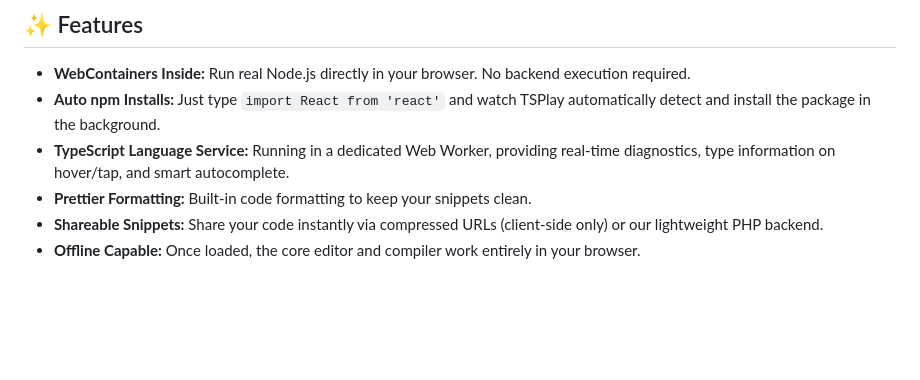
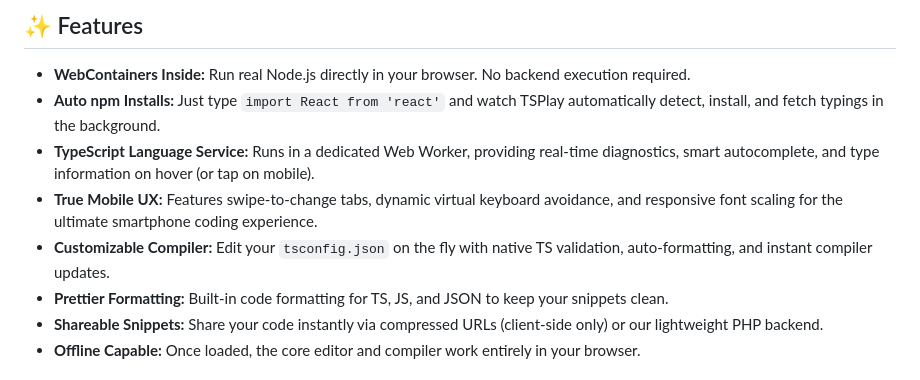
Before and after one commit to simwai/ts-play, a Markdown page: README.md, the part around the change. Drawn GitHub-style; blank space fills up the shorter version.

Commit message:
docs: update README.md features to include mobile UX and tsconfig support
Refined the features section to better reflect the current state of the application. Key updates include:
- Highlighted the "True Mobile UX" (swipe gestures and keyboard avoidance).
- Added mention of the new `tsconfig.json` customization and validation.
- Clarified that auto-npm installs also fetch typings.
- Expanded formatting support description to include TS, JS, and JSON.

Co-authored-by: aider (gemini/gemini-3.1-pro-preview) <aider@aider.chat>

```diff
--- a/README.md
+++ b/README.md
@@ -23,9 +23,11 @@ But we didn't stop at a simple editor. We packed a full Node.js environment righ
 ## ✨ Features
 
 - **WebContainers Inside:** Run real Node.js directly in your browser. No backend execution required.
-- **Auto npm Installs:** Just type `import React from 'react'` and watch TSPlay automatically detect and install the package in the background.
-- **TypeScript Language Service:** Running in a dedicated Web Worker, providing real-time diagnostics, type information on hover/tap, and smart autocomplete.
-- **Prettier Formatting:** Built-in code formatting to keep your snippets clean.
+- **Auto npm Installs:** Just type `import React from 'react'` and watch TSPlay automatically detect, install, and fetch typings in the background.
+- **TypeScript Language Service:** Runs in a dedicated Web Worker, providing real-time diagnostics, smart autocomplete, and type information on hover (or tap on mobile).
+- **True Mobile UX:** Features swipe-to-change tabs, dynamic virtual keyboard avoidance, and responsive font scaling for the ultimate smartphone coding experience.
+- **Customizable Compiler:** Edit your `tsconfig.json` on the fly with native TS validation, auto-formatting, and instant compiler updates.
+- **Prettier Formatting:** Built-in code formatting for TS, JS, and JSON to keep your snippets clean.
 - **Shareable Snippets:** Share your code instantly via compressed URLs (client-side only) or our lightweight PHP backend.
 - **Offline Capable:** Once loaded, the core editor and compiler work entirely in your browser.
 
```
